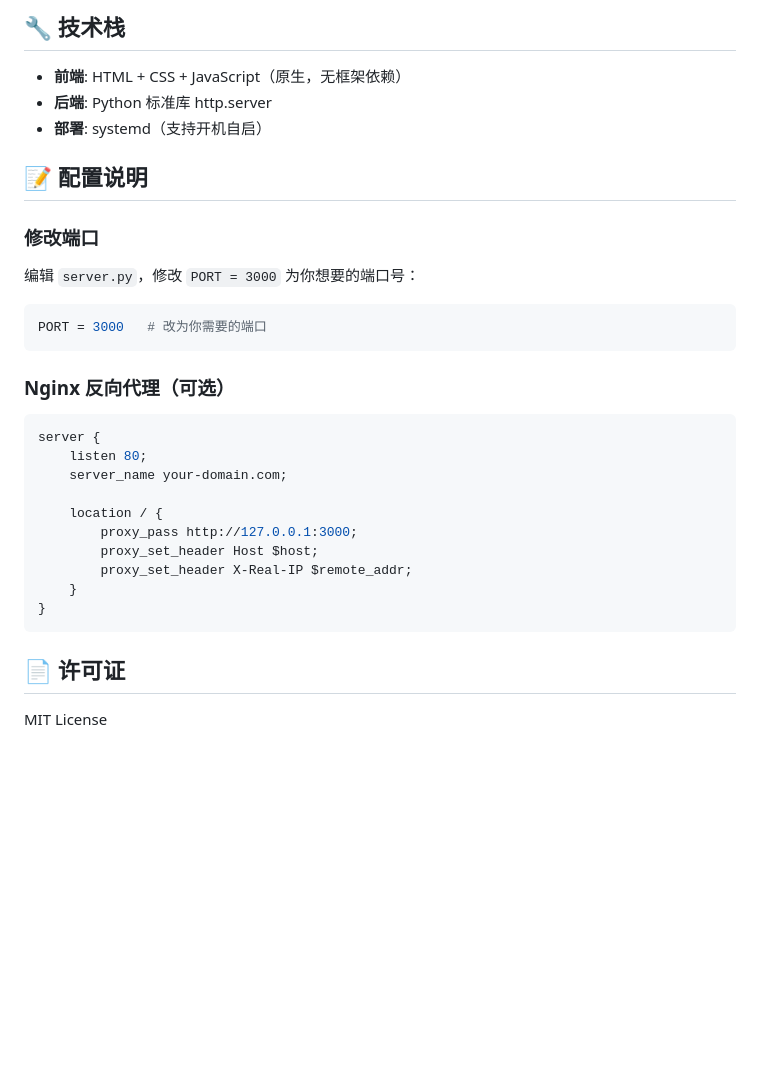
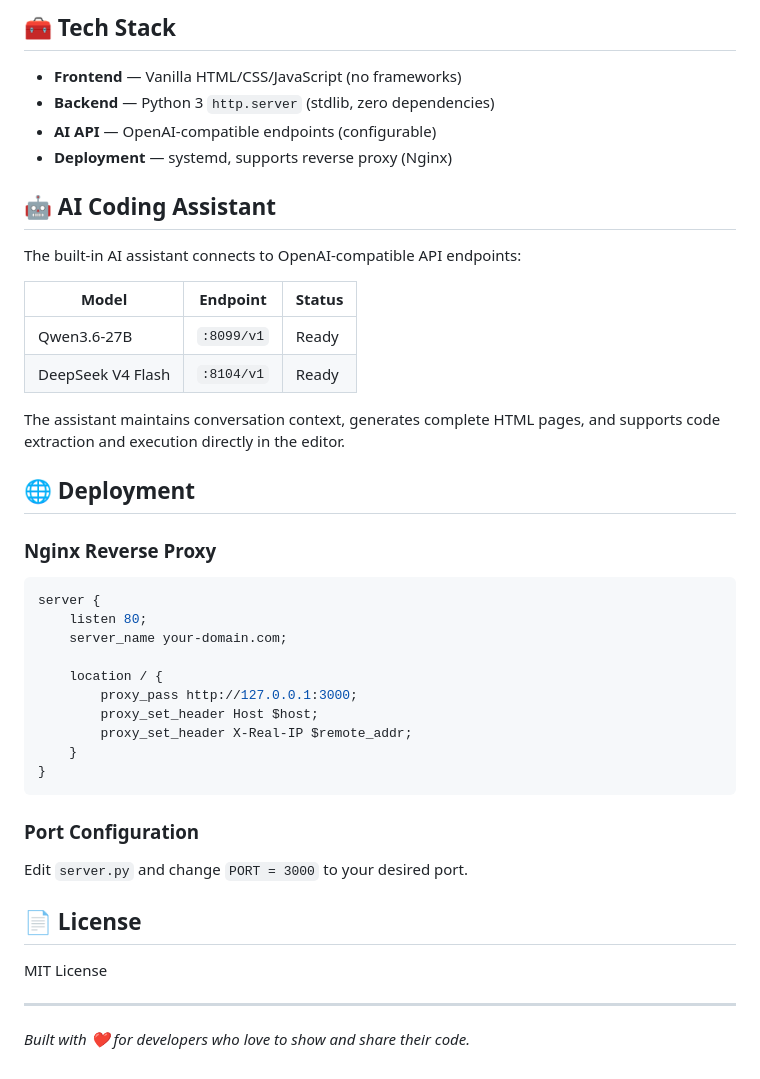
Before and after one commit to xusu-ai/showcode, a Markdown page: README.md, the part around one of its changes. Rendered like a GitHub page; blank space fills up the shorter version.

Commit message:
README: swap back to English for GitHub branch

````diff
--- a/README.md
+++ b/README.md
@@ -77,21 +78,25 @@ cd /opt/showcode && sudo ./deploy.sh
 
-## 🔧 技术栈
+## 🧰 Tech Stack
 
-- **前端**: HTML + CSS + JavaScript（原生，无框架依赖）
-- **后端**: Python 标准库 http.server
-- **部署**: systemd（支持开机自启）
+- **Frontend** — Vanilla HTML/CSS/JavaScript (no frameworks)
+- **Backend** — Python 3 `http.server` (stdlib, zero dependencies)
+- **AI API** — OpenAI-compatible endpoints (configurable)
+- **Deployment** — systemd, supports reverse proxy (Nginx)
 
-## 📝 配置说明
+## 🤖 AI Coding Assistant
 
-### 修改端口
+The built-in AI assistant connects to OpenAI-compatible API endpoints:
 
-编辑 `server.py`，修改 `PORT = 3000` 为你想要的端口号：
+| Model | Endpoint | Status |
+|-------|----------|--------|
+| Qwen3.6-27B | `:8099/v1` | Ready |
+| DeepSeek V4 Flash | `:8104/v1` | Ready |
 
-```python
-PORT = 3000   # 改为你需要的端口
-```
+The assistant maintains conversation context, generates complete HTML pages, and supports code extraction and execution directly in the editor.
 
-### Nginx 反向代理（可选）
+## 🌐 Deployment
+
+### Nginx Reverse Proxy
 
 ```nginx
 server {
@@ -106,6 +111,14 @@ server {
 }
 ```
 
-## 📄 许可证
+### Port Configuration
+
+Edit `server.py` and change `PORT = 3000` to your desired port.
+
+## 📄 License
 
 MIT License
+
+---
+
+*Built with ❤️ for developers who love to show and share their code.*
````
Also changed, not shown: other parts of README.md (+40 -39 lines).
